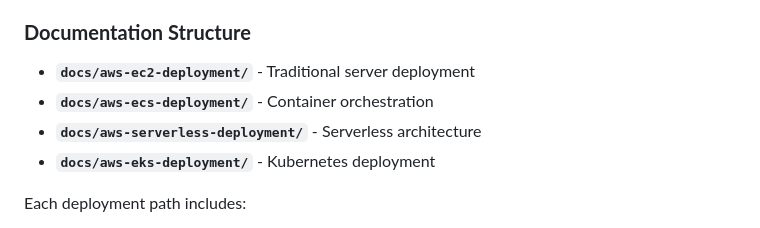
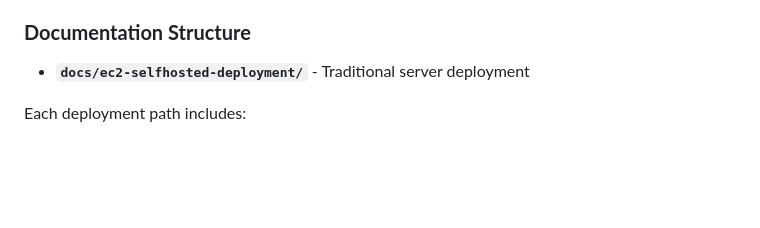
Before and after one commit to DNXLabs/mentorship-challenges, a Markdown page: 3-tier-app/README.md, the part around the change. Rendered like a GitHub page; blank space fills up the shorter version.

```diff
--- a/3-tier-app/README.md
+++ b/3-tier-app/README.md
@@ -104,10 +104,8 @@ The application code is ready - your focus is on:
 3. **Focus Area** - Choose based on career goals (infrastructure, containers, serverless)
 
 ### **Documentation Structure**
-- **`docs/aws-ec2-deployment/`** - Traditional server deployment
-- **`docs/aws-ecs-deployment/`** - Container orchestration
-- **`docs/aws-serverless-deployment/`** - Serverless architecture
-- **`docs/aws-eks-deployment/`** - Kubernetes deployment
+- **`docs/ec2-selfhosted-deployment/`** - Traditional server deployment
+
 
 Each deployment path includes:
 - Architecture diagrams
```
